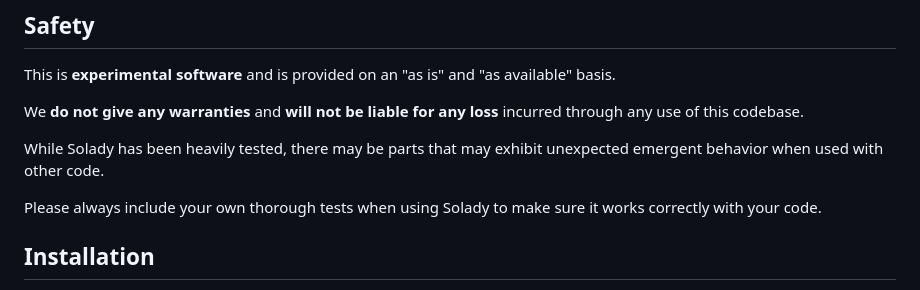
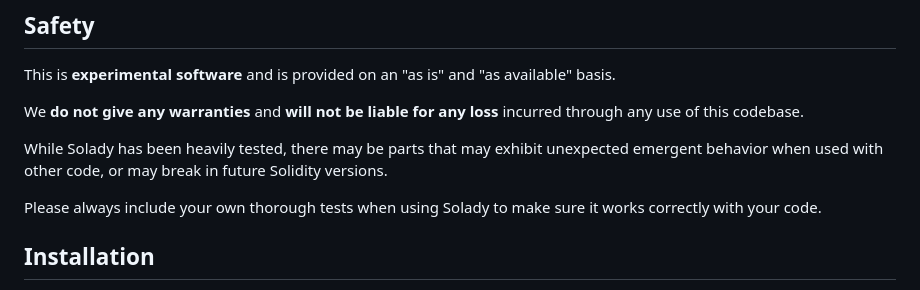
Before and after one commit to Vectorized/solady, a Markdown page: README.md, the part around the change. GitHub-like rendering.

Commit message:
Edit README safety warning

```diff
--- a/README.md
+++ b/README.md
@@ -64,7 +64,7 @@ This is **experimental software** and is provided on an "as is" and "as availabl
 
 We **do not give any warranties** and **will not be liable for any loss** incurred through any use of this codebase.
 
-While Solady has been heavily tested, there may be parts that may exhibit unexpected emergent behavior when used with other code.
+While Solady has been heavily tested, there may be parts that may exhibit unexpected emergent behavior when used with other code, or may break in future Solidity versions.
 
 Please always include your own thorough tests when using Solady to make sure it works correctly with your code.
 
```
